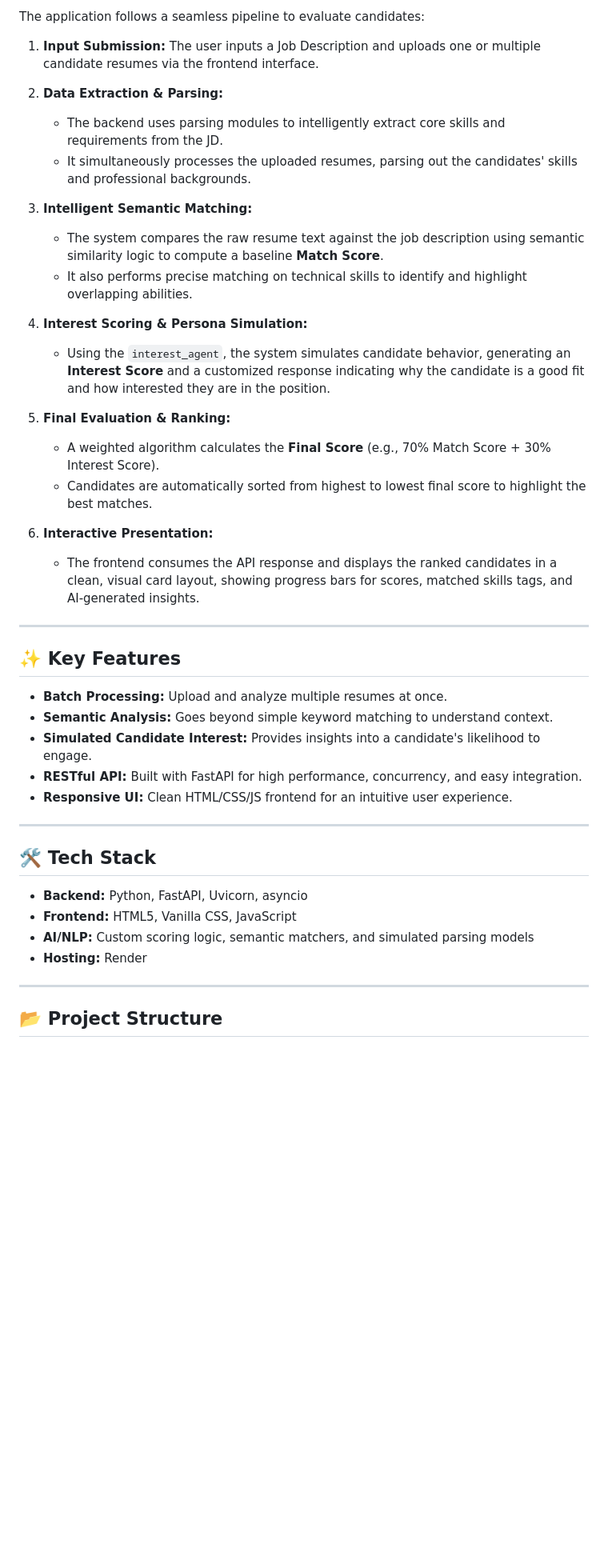
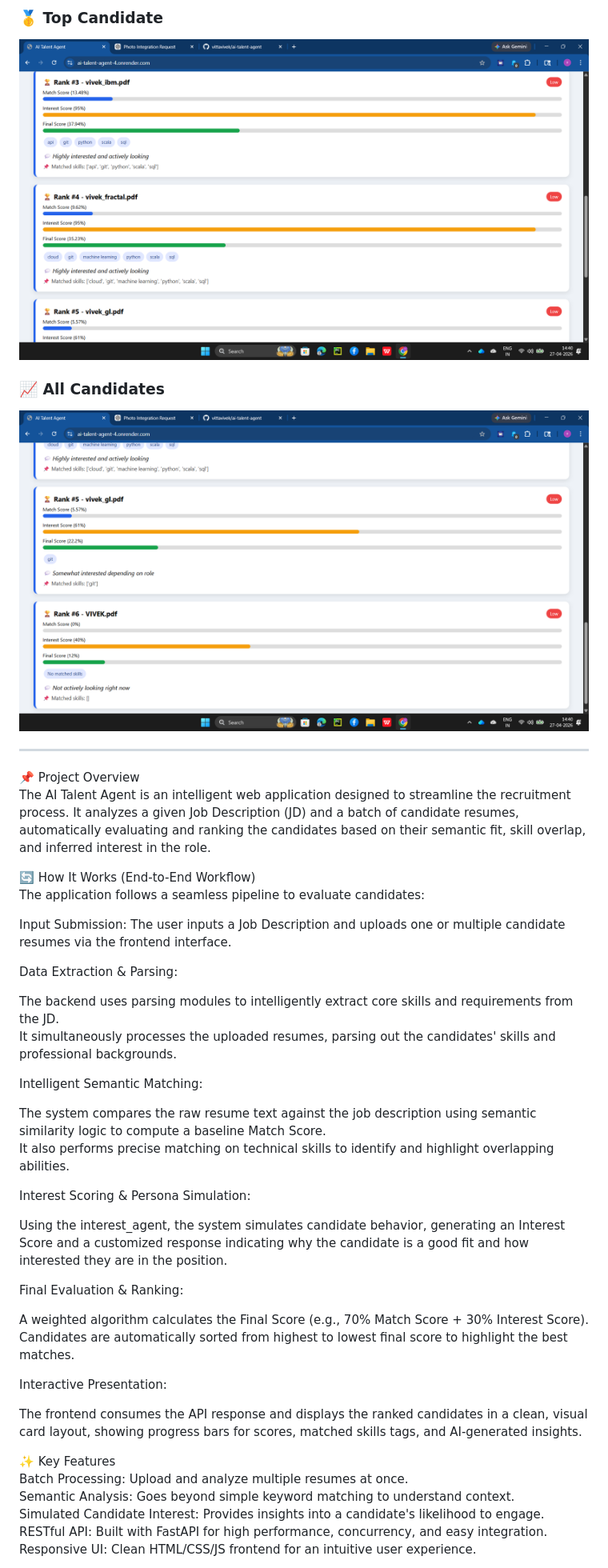
Before and after one commit to vittavivek/ai-talent-agent, a Markdown page: README.md, the part around one of its changes. Shown at 80% size. Drawn GitHub-style; blank space fills up the shorter version.

Commit message:
README with images
Updated README to enhance formatting and improve clarity.

````diff
--- a/README.md
+++ b/README.md
@@ -17,48 +23,47 @@ The **AI Talent Agent** is an intelligent web application designed to streamline
 
-The application follows a seamless pipeline to evaluate candidates:
+### 🥇 Top Candidate
+![Top Candidate](./assets/result1.png)
 
-1. **Input Submission:**
-   The user inputs a Job Description and uploads one or multiple candidate resumes via the frontend interface.
-
-2. **Data Extraction & Parsing:**
-   - The backend uses parsing modules to intelligently extract core skills and requirements from the JD.
-   - It simultaneously processes the uploaded resumes, parsing out the candidates' skills and professional backgrounds.
-
-3. **Intelligent Semantic Matching:**
-   - The system compares the raw resume text against the job description using semantic similarity logic to compute a baseline **Match Score**.
-   - It also performs precise matching on technical skills to identify and highlight overlapping abilities.
-
-4. **Interest Scoring & Persona Simulation:**
-   - Using the `interest_agent`, the system simulates candidate behavior, generating an **Interest Score** and a customized response indicating why the candidate is a good fit and how interested they are in the position.
-
-5. **Final Evaluation & Ranking:**
-   - A weighted algorithm calculates the **Final Score** (e.g., 70% Match Score + 30% Interest Score).
-   - Candidates are automatically sorted from highest to lowest final score to highlight the best matches.
-
-6. **Interactive Presentation:**
-   - The frontend consumes the API response and displays the ranked candidates in a clean, visual card layout, showing progress bars for scores, matched skills tags, and AI-generated insights.
+### 📈 All Candidates
+![All Candidates](./assets/result2.png)
 
 ---
 
-## ✨ Key Features
+📌 Project Overview
+The AI Talent Agent is an intelligent web application designed to streamline the recruitment process. It analyzes a given Job Description (JD) and a batch of candidate resumes, automatically evaluating and ranking the candidates based on their semantic fit, skill overlap, and inferred interest in the role.
 
-* **Batch Processing:** Upload and analyze multiple resumes at once.
-* **Semantic Analysis:** Goes beyond simple keyword matching to understand context.
-* **Simulated Candidate Interest:** Provides insights into a candidate's likelihood to engage.
-* **RESTful API:** Built with FastAPI for high performance, concurrency, and easy integration.
-* **Responsive UI:** Clean HTML/CSS/JS frontend for an intuitive user experience.
+🔄 How It Works (End-to-End Workflow)
+The application follows a seamless pipeline to evaluate candidates:
 
----
+Input Submission: The user inputs a Job Description and uploads one or multiple candidate resumes via the frontend interface.
 
-## 🛠️ Tech Stack
+Data Extraction & Parsing:
 
-* **Backend:** Python, FastAPI, Uvicorn, asyncio
-* **Frontend:** HTML5, Vanilla CSS, JavaScript
-* **AI/NLP:** Custom scoring logic, semantic matchers, and simulated parsing models
-* **Hosting:** Render
+The backend uses parsing modules to intelligently extract core skills and requirements from the JD.
+It simultaneously processes the uploaded resumes, parsing out the candidates' skills and professional backgrounds.
 
----
+Intelligent Semantic Matching:
 
-## 📂 Project Structure
+The system compares the raw resume text against the job description using semantic similarity logic to compute a baseline Match Score.
+It also performs precise matching on technical skills to identify and highlight overlapping abilities.
 
-```text
+Interest Scoring & Persona Simulation:
+
+Using the interest_agent, the system simulates candidate behavior, generating an Interest Score and a customized response indicating why the candidate is a good fit and how interested they are in the position.
+
+Final Evaluation & Ranking:
+
+A weighted algorithm calculates the Final Score (e.g., 70% Match Score + 30% Interest Score).
+Candidates are automatically sorted from highest to lowest final score to highlight the best matches.
+
+Interactive Presentation:
+
+The frontend consumes the API response and displays the ranked candidates in a clean, visual card layout, showing progress bars for scores, matched skills tags, and AI-generated insights.
+
+✨ Key Features
+Batch Processing: Upload and analyze multiple resumes at once.
+Semantic Analysis: Goes beyond simple keyword matching to understand context.
+Simulated Candidate Interest: Provides insights into a candidate's likelihood to engage.
+RESTful API: Built with FastAPI for high performance, concurrency, and easy integration.
+Responsive UI: Clean HTML/CSS/JS frontend for an intuitive user experience.
+
````
Also changed, not shown: other parts of README.md (+41 -48 lines).
